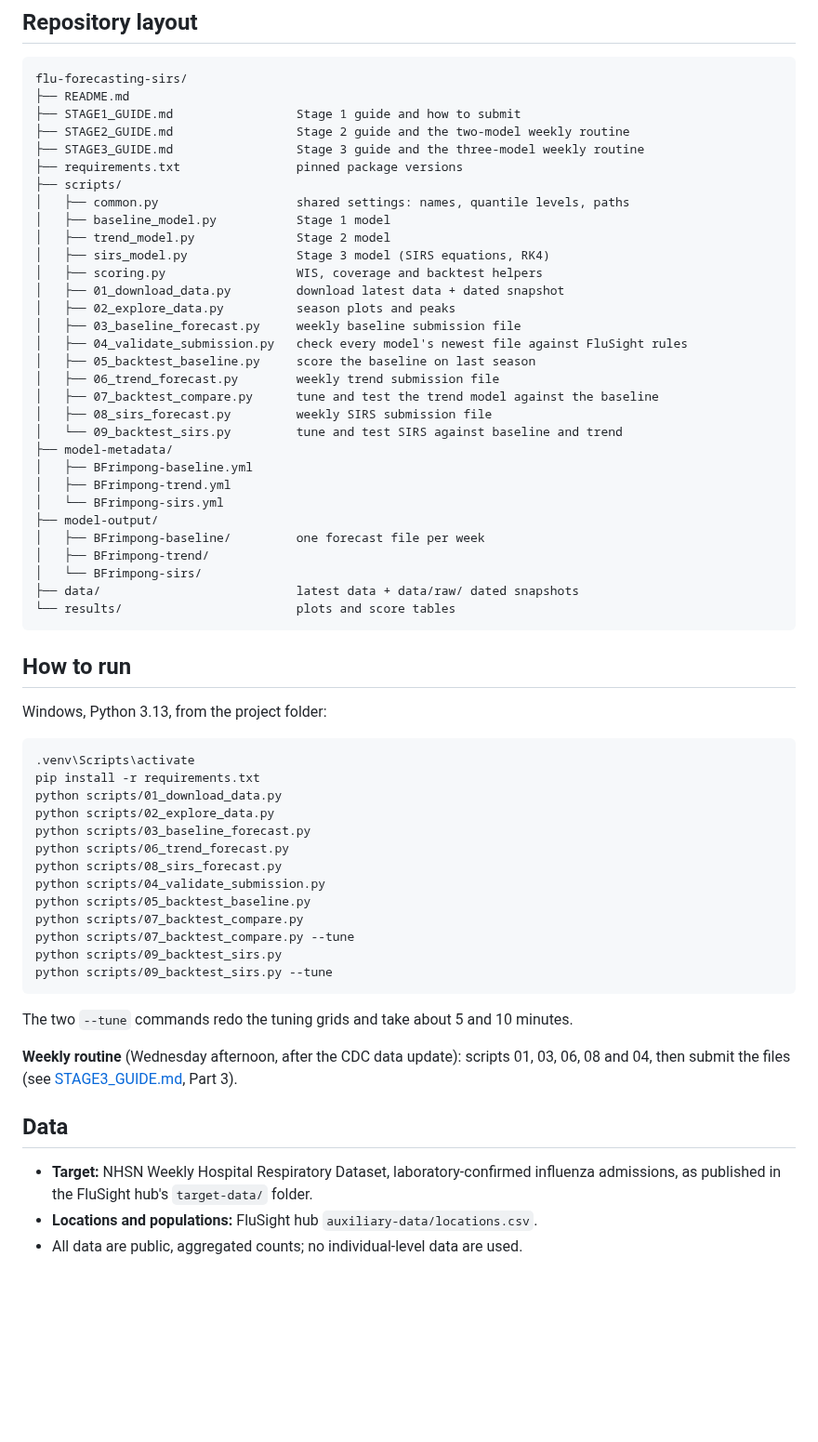
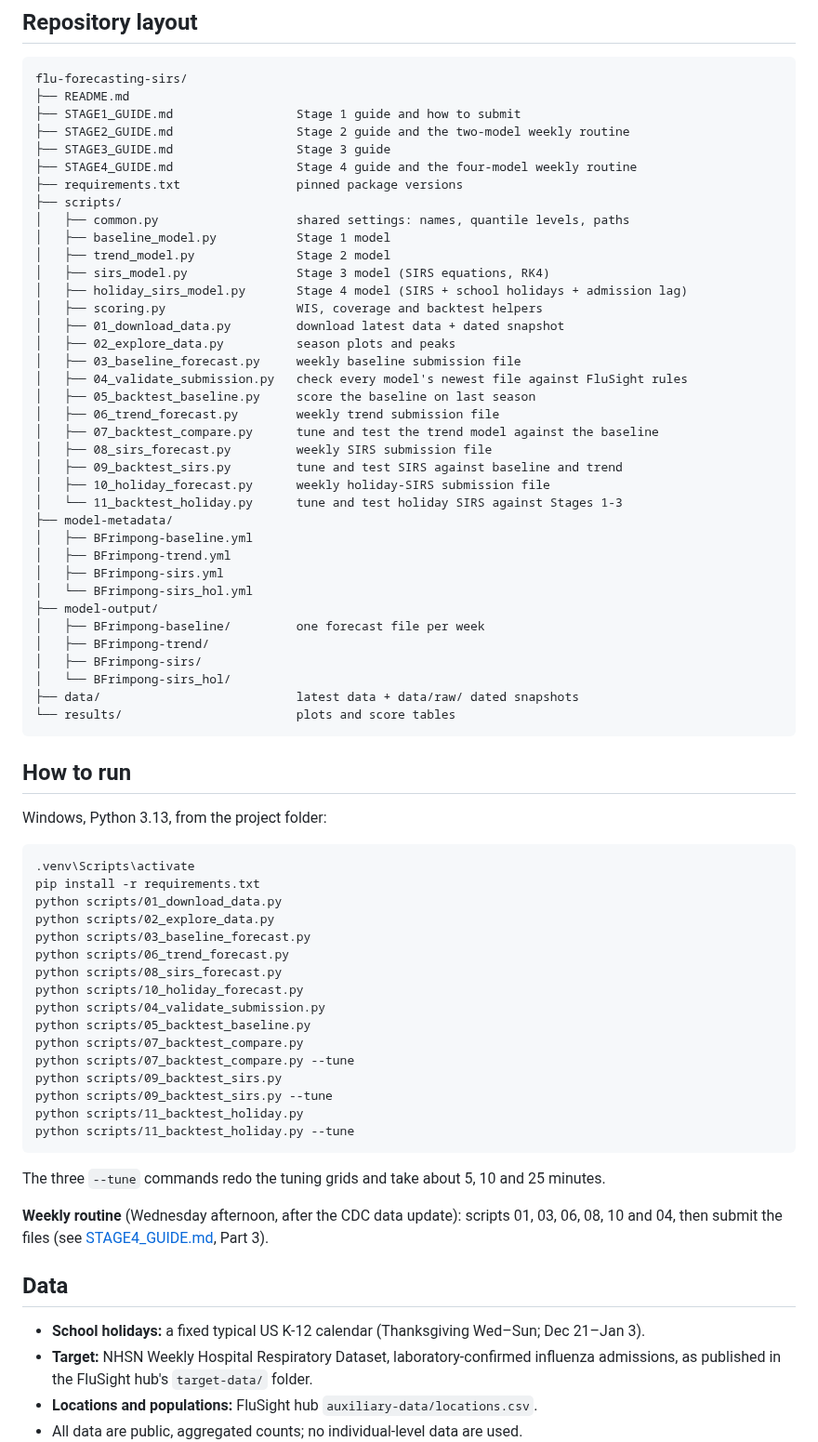
Before and after one commit to bernardfrimpong040-pixel/flu-forecasting-sirs, a Markdown page: README.md, the part around one of its changes. Shown at 93% size. Rendered like a GitHub page; blank space fills up the shorter version.

````diff
--- a/README.md
+++ b/README.md
@@ -146,13 +195,15 @@ flu-forecasting-sirs/
 ├── README.md
 ├── STAGE1_GUIDE.md                 Stage 1 guide and how to submit
 ├── STAGE2_GUIDE.md                 Stage 2 guide and the two-model weekly routine
-├── STAGE3_GUIDE.md                 Stage 3 guide and the three-model weekly routine
+├── STAGE3_GUIDE.md                 Stage 3 guide
+├── STAGE4_GUIDE.md                 Stage 4 guide and the four-model weekly routine
 ├── requirements.txt                pinned package versions
 ├── scripts/
 │   ├── common.py                   shared settings: names, quantile levels, paths
 │   ├── baseline_model.py           Stage 1 model
 │   ├── trend_model.py              Stage 2 model
 │   ├── sirs_model.py               Stage 3 model (SIRS equations, RK4)
+│   ├── holiday_sirs_model.py       Stage 4 model (SIRS + school holidays + admission lag)
 │   ├── scoring.py                  WIS, coverage and backtest helpers
 │   ├── 01_download_data.py         download latest data + dated snapshot
 │   ├── 02_explore_data.py          season plots and peaks
@@ -162,15 +213,19 @@ flu-forecasting-sirs/
 │   ├── 06_trend_forecast.py        weekly trend submission file
 │   ├── 07_backtest_compare.py      tune and test the trend model against the baseline
 │   ├── 08_sirs_forecast.py         weekly SIRS submission file
-│   └── 09_backtest_sirs.py         tune and test SIRS against baseline and trend
+│   ├── 09_backtest_sirs.py         tune and test SIRS against baseline and trend
+│   ├── 10_holiday_forecast.py      weekly holiday-SIRS submission file
+│   └── 11_backtest_holiday.py      tune and test holiday SIRS against Stages 1-3
 ├── model-metadata/
 │   ├── BFrimpong-baseline.yml
 │   ├── BFrimpong-trend.yml
-│   └── BFrimpong-sirs.yml
+│   ├── BFrimpong-sirs.yml
+│   └── BFrimpong-sirs_hol.yml
 ├── model-output/
 │   ├── BFrimpong-baseline/         one forecast file per week
 │   ├── BFrimpong-trend/
-│   └── BFrimpong-sirs/
+│   ├── BFrimpong-sirs/
+│   └── BFrimpong-sirs_hol/
 ├── data/                           latest data + data/raw/ dated snapshots
 └── results/                        plots and score tables
 ```
@@ -187,20 +242,24 @@ python scripts/02_explore_data.py
 python scripts/03_baseline_forecast.py
 python scripts/06_trend_forecast.py
 python scripts/08_sirs_forecast.py
+python scripts/10_holiday_forecast.py
 python scripts/04_validate_submission.py
 python scripts/05_backtest_baseline.py
 python scripts/07_backtest_compare.py
 python scripts/07_backtest_compare.py --tune
 python scripts/09_backtest_sirs.py
 python scripts/09_backtest_sirs.py --tune
+python scripts/11_backtest_holiday.py
+python scripts/11_backtest_holiday.py --tune
 ```
 
-The two `--tune` commands redo the tuning grids and take about 5 and 10 minutes.
+The three `--tune` commands redo the tuning grids and take about 5, 10 and 25 minutes.
 
-**Weekly routine** (Wednesday afternoon, after the CDC data update): scripts 01, 03, 06, 08 and 04, then submit the files (see [STAGE3_GUIDE.md](STAGE3_GUIDE.md), Part 3).
+**Weekly routine** (Wednesday afternoon, after the CDC data update): scripts 01, 03, 06, 08, 10 and 04, then submit the files (see [STAGE4_GUIDE.md](STAGE4_GUIDE.md), Part 3).
 
 ## Data
 
+- **School holidays:** a fixed typical US K-12 calendar (Thanksgiving Wed–Sun; Dec 21–Jan 3).
 - **Target:** NHSN Weekly Hospital Respiratory Dataset, laboratory-confirmed influenza admissions, as published in the FluSight hub's `target-data/` folder.
 - **Locations and populations:** FluSight hub `auxiliary-data/locations.csv`.
 - All data are public, aggregated counts; no individual-level data are used.
````
Also changed, not shown: other parts of README.md (+52 -3 lines), STAGE4_GUIDE.md (added, +178 -0 lines), results/07_holiday_us_forecasts.png (added), results/08_peak_weeks.png (added), 14 other files.
